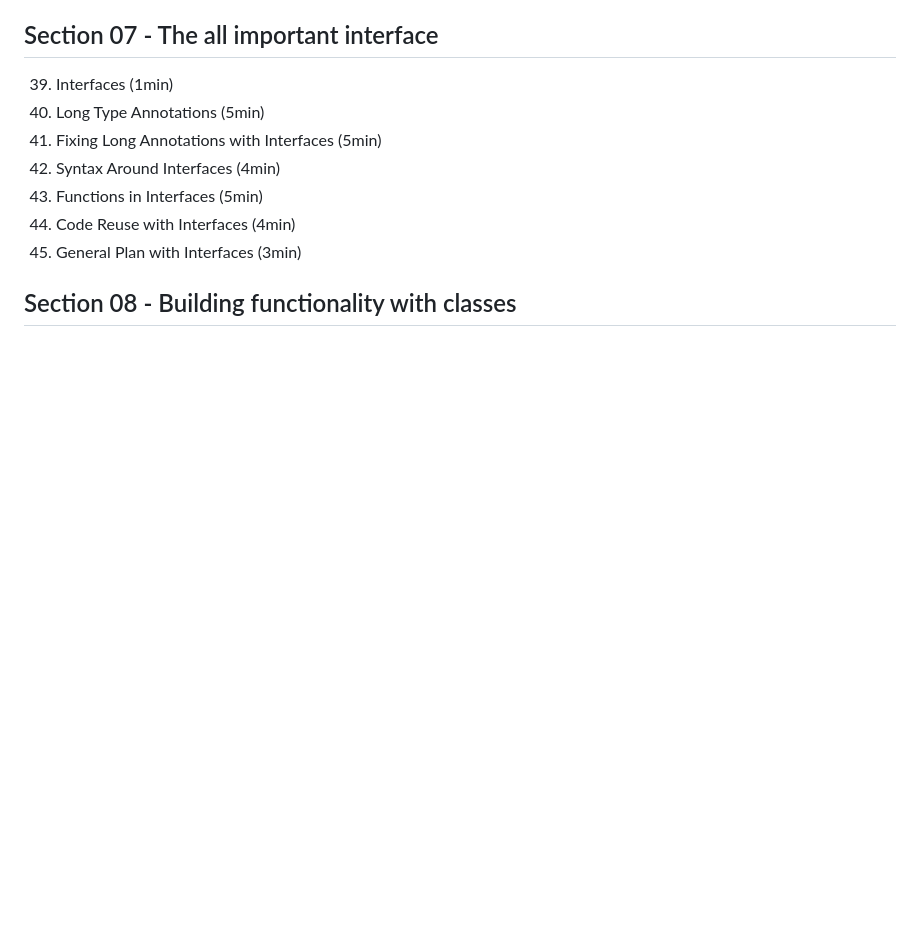
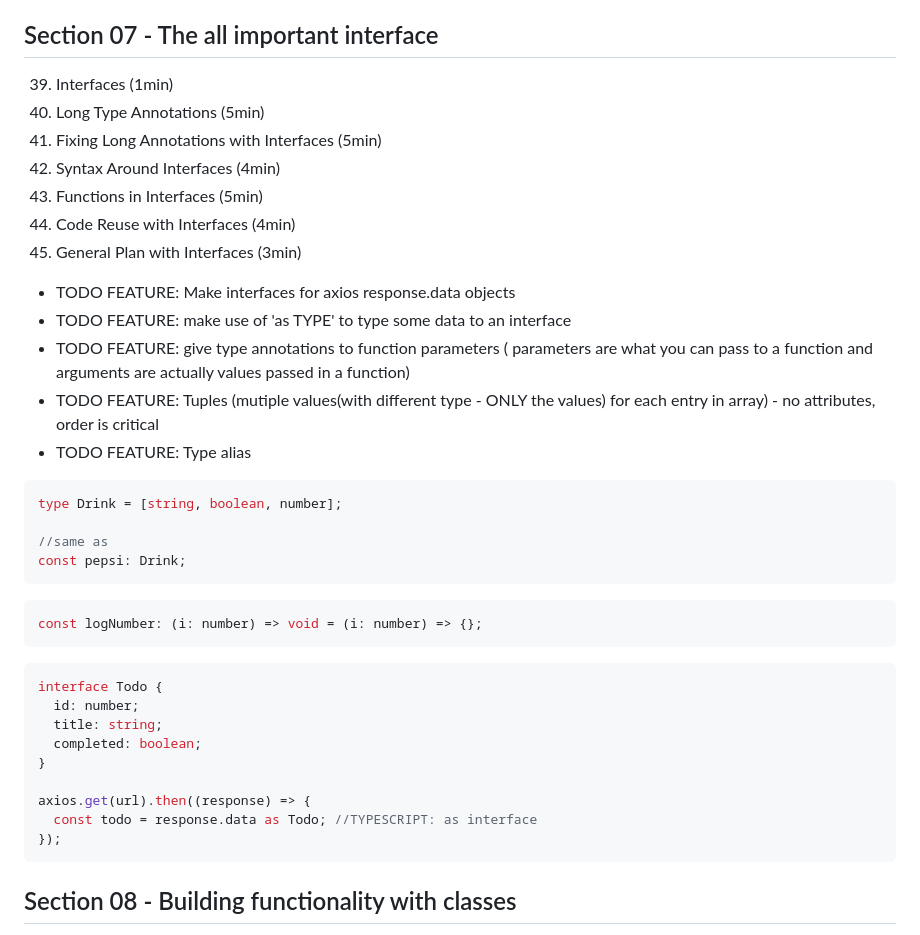
Before and after one commit to clarklindev/typescript-stephen-grider-basics-of-typescript, a Markdown page: README.md, the part around the change printed below. Drawn GitHub-style; blank space fills up the shorter version.

````diff
--- a/README.md
+++ b/README.md
@@ -481,6 +585,35 @@ axios.get(url).then((response) => {
 43. Functions in Interfaces (5min)
 44. Code Reuse with Interfaces (4min)
 45. General Plan with Interfaces (3min)
+
+- TODO FEATURE: Make interfaces for axios response.data objects
+- TODO FEATURE: make use of 'as TYPE' to type some data to an interface
+- TODO FEATURE: give type annotations to function parameters ( parameters are what you can pass to a function and arguments are actually values passed in a function)
+- TODO FEATURE: Tuples (mutiple values(with different type - ONLY the values) for each entry in array) - no attributes, order is critical
+- TODO FEATURE: Type alias
+
+```ts
+type Drink = [string, boolean, number];
+
+//same as
+const pepsi: Drink;
+```
+
+```ts
+const logNumber: (i: number) => void = (i: number) => {};
+```
+
+```ts
+interface Todo {
+  id: number;
+  title: string;
+  completed: boolean;
+}
+
+axios.get(url).then((response) => {
+  const todo = response.data as Todo; //TYPESCRIPT: as interface
+});
+```
 
 ## Section 08 - Building functionality with classes
 
````
Also changed, not shown: other parts of README.md (+133 -29 lines).
